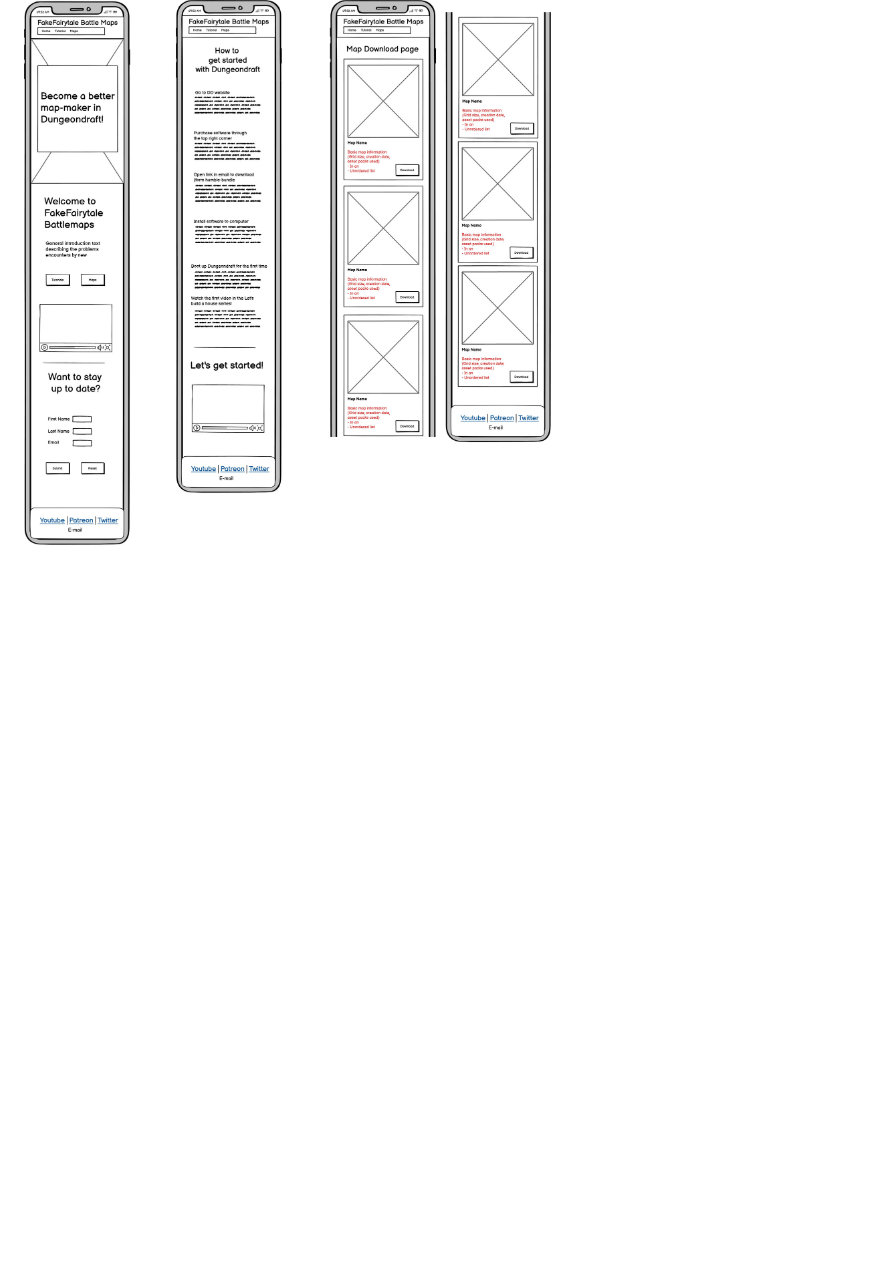
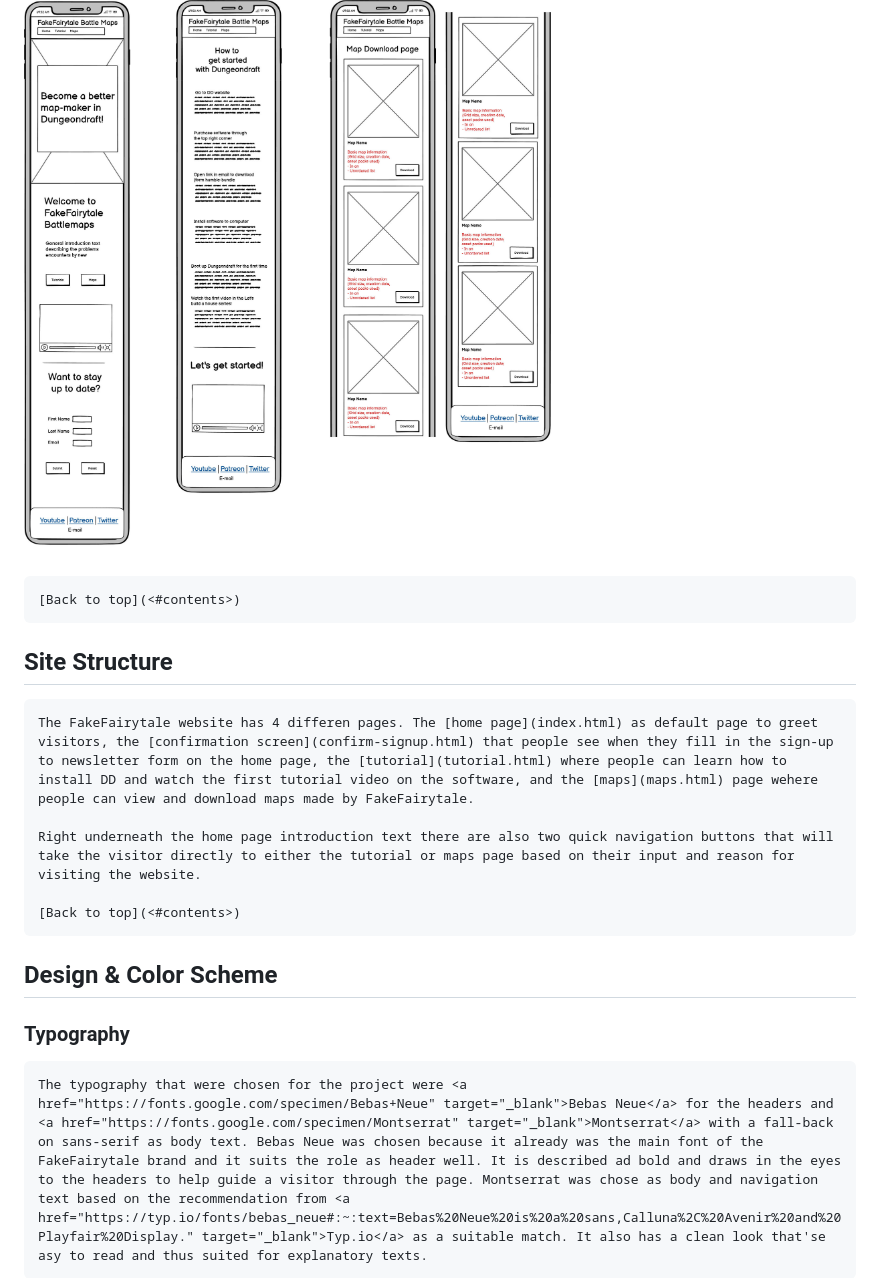
Before and after one commit to Wouter-IT/map-tutorials, a Markdown page: README.md, the part around the change printed below. Rendered like a GitHub page; blank space fills up the shorter version.

Commit message:
add identation README and Color & Design topic

```diff
--- a/README.md
+++ b/README.md
@@ -83,3 +83,18 @@ The final design of the website varies slightly from the wireframes in some rega
 
 ![sketch design of FakeFairytale Battle maps website on mobile.](assets/images/readme/mobile-adjusted.jpg)
 
+    [Back to top](<#contents>)
+
+## Site Structure
+
+    The FakeFairytale website has 4 differen pages. The [home page](index.html) as default page to greet visitors, the [confirmation screen](confirm-signup.html) that people see when they fill in the sign-up to newsletter form on the home page, the [tutorial](tutorial.html) where people can learn how to install DD and watch the first tutorial video on the software, and the [maps](maps.html) page wehere people can view and download maps made by FakeFairytale.
+
+    Right underneath the home page introduction text there are also two quick navigation buttons that will take the visitor directly to either the tutorial or maps page based on their input and reason for visiting the website.
+
+    [Back to top](<#contents>)
+
+## Design & Color Scheme
+
+### Typography
+    The typography that were chosen for the project were <a href="https://fonts.google.com/specimen/Bebas+Neue" target="_blank">Bebas Neue</a> for the headers and <a href="https://fonts.google.com/specimen/Montserrat" target="_blank">Montserrat</a> with a fall-back on sans-serif as body text. Bebas Neue was chosen because it already was the main font of the FakeFairytale brand and it suits the role as header well. It is described ad bold and draws in the eyes to the headers to help guide a visitor through the page. Montserrat was chose as body and navigation text based on the recommendation from <a href="https://typ.io/fonts/bebas_neue#:~:text=Bebas%20Neue%20is%20a%20sans,Calluna%2C%20Avenir%20and%20Playfair%20Display." target="_blank">Typ.io</a> as a suitable match. It also has a clean look that'se asy to read and thus suited for explanatory texts.
+
```
Also changed, not shown: other parts of README.md (+29 -11 lines), assets/images/readme/color-palate.png (added), assets/images/readme/contrast-checker.png (added).
